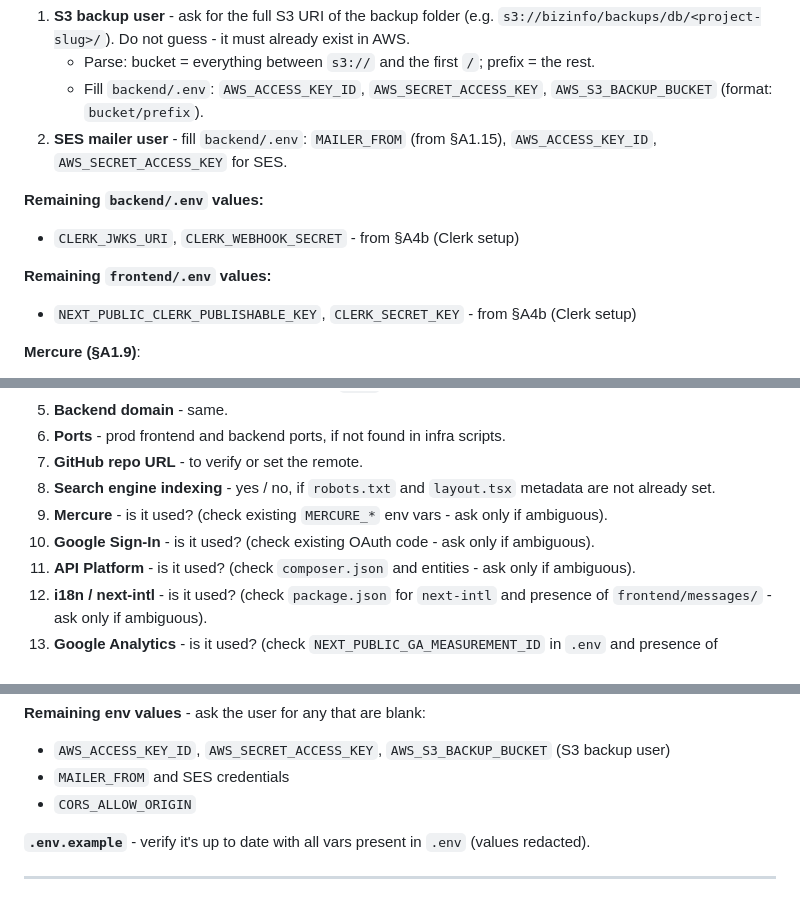
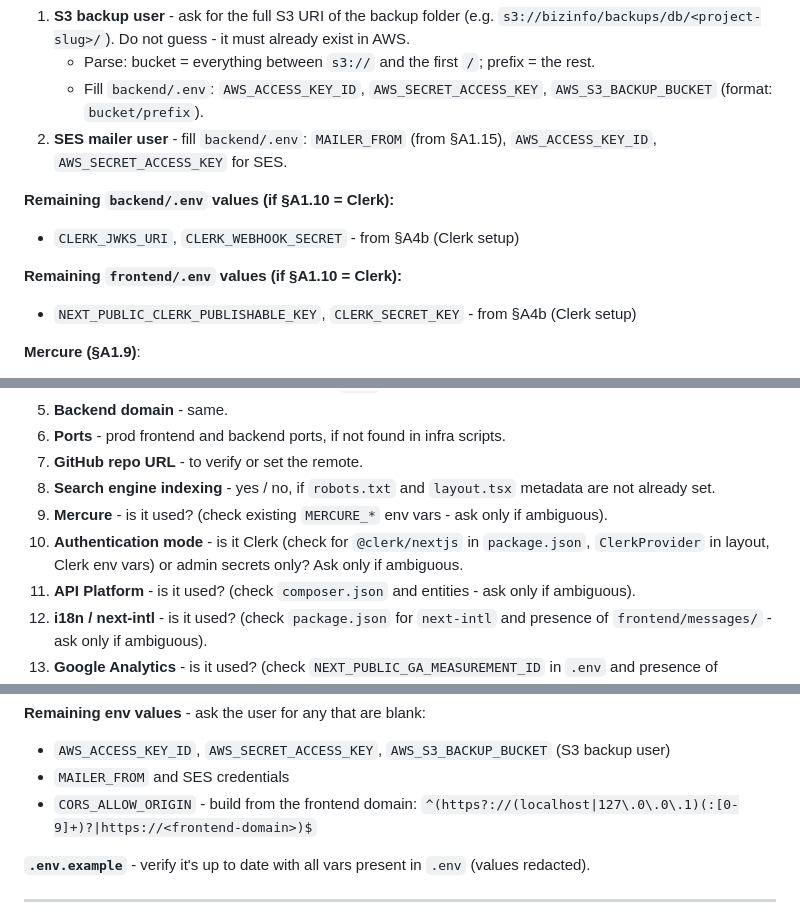
Before and after one commit to the-blue-coder/symfony-nextjs-starter, a Markdown page: INIT.md, 3 parts joined by grey strips. Rendered like a GitHub page.

```diff
--- a/INIT.md
+++ b/INIT.md
@@ -242,10 +256,10 @@ Ask the user to provide values for the following - these require manual setup ou
    - Fill `backend/.env`: `AWS_ACCESS_KEY_ID`, `AWS_SECRET_ACCESS_KEY`, `AWS_S3_BACKUP_BUCKET` (format: `bucket/prefix`).
 2. **SES mailer user** - fill `backend/.env`: `MAILER_FROM` (from §A1.15), `AWS_ACCESS_KEY_ID`, `AWS_SECRET_ACCESS_KEY` for SES.
 
-**Remaining `backend/.env` values:**
+**Remaining `backend/.env` values (if §A1.10 = Clerk):**
 - `CLERK_JWKS_URI`, `CLERK_WEBHOOK_SECRET` - from §A4b (Clerk setup)
 
-**Remaining `frontend/.env` values:**
+**Remaining `frontend/.env` values (if §A1.10 = Clerk):**
 - `NEXT_PUBLIC_CLERK_PUBLISHABLE_KEY`, `CLERK_SECRET_KEY` - from §A4b (Clerk setup)
 
 **Mercure (§A1.9)**:
@@ -341,7 +355,7 @@ Ask only for what the codebase doesn't already reveal:
 7. **GitHub repo URL** - to verify or set the remote.
 8. **Search engine indexing** - yes / no, if `robots.txt` and `layout.tsx` metadata are not already set.
 9. **Mercure** - is it used? (check existing `MERCURE_*` env vars - ask only if ambiguous).
-10. **Google Sign-In** - is it used? (check existing OAuth code - ask only if ambiguous).
+10. **Authentication mode** - is it Clerk (check for `@clerk/nextjs` in `package.json`, `ClerkProvider` in layout, Clerk env vars) or admin secrets only? Ask only if ambiguous.
 11. **API Platform** - is it used? (check `composer.json` and entities - ask only if ambiguous).
 12. **i18n / next-intl** - is it used? (check `package.json` for `next-intl` and presence of `frontend/messages/` - ask only if ambiguous).
 13. **Google Analytics** - is it used? (check `NEXT_PUBLIC_GA_MEASUREMENT_ID` in `.env` and presence of `GoogleAnalytics.tsx` - ask only if ambiguous).
@@ -408,7 +422,7 @@ openssl rand -hex 32      # APP_SECRET
 **Remaining env values** - ask the user for any that are blank:
 - `AWS_ACCESS_KEY_ID`, `AWS_SECRET_ACCESS_KEY`, `AWS_S3_BACKUP_BUCKET` (S3 backup user)
 - `MAILER_FROM` and SES credentials
-- `CORS_ALLOW_ORIGIN`
+- `CORS_ALLOW_ORIGIN` - build from the frontend domain: `^(https?://(localhost|127\.0\.0\.1)(:[0-9]+)?|https://<frontend-domain>)$`
 
 **`.env.example`** - verify it's up to date with all vars present in `.env` (values redacted).
 
```
Also changed, not shown: other parts of INIT.md (+20 -6 lines).
